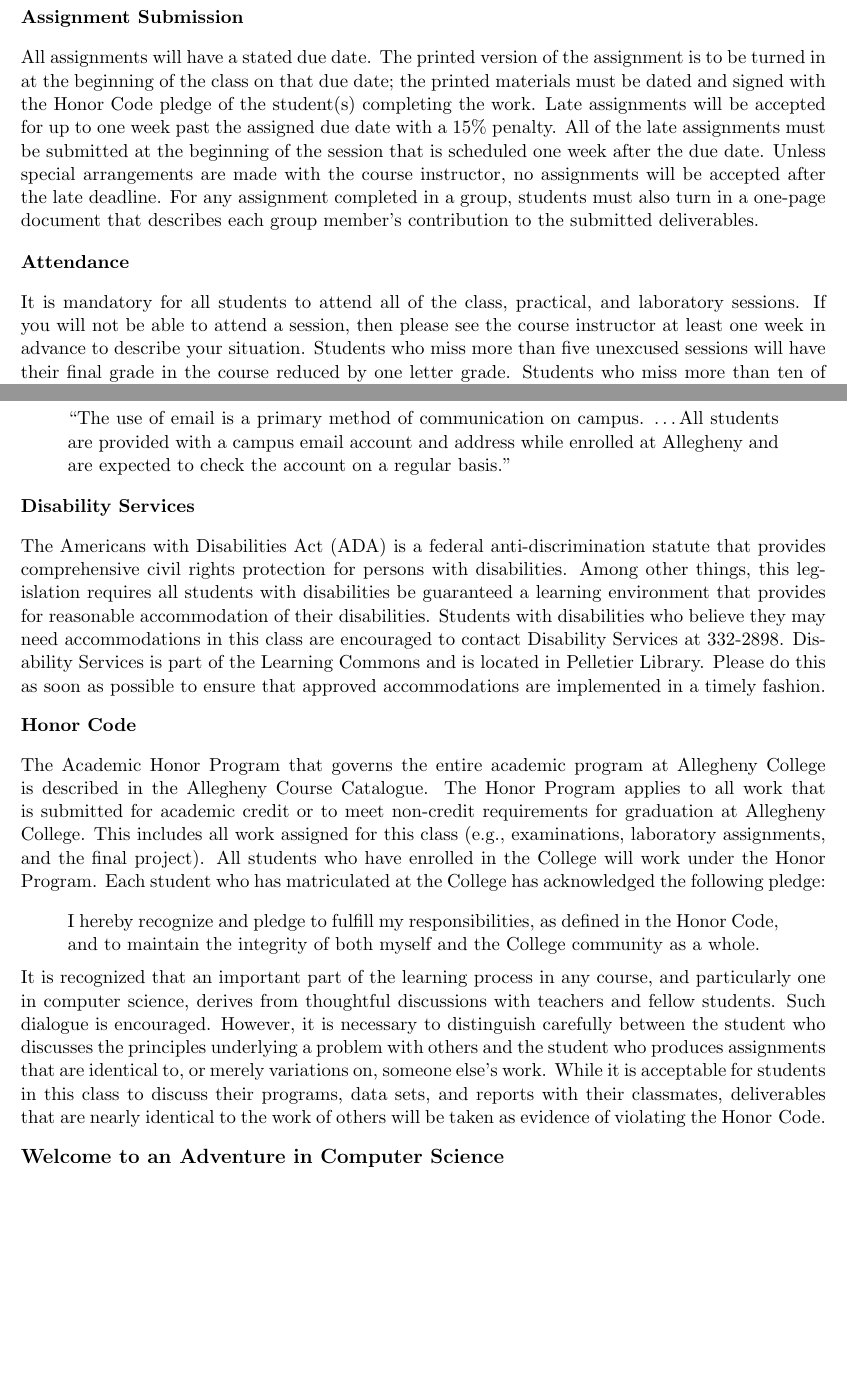
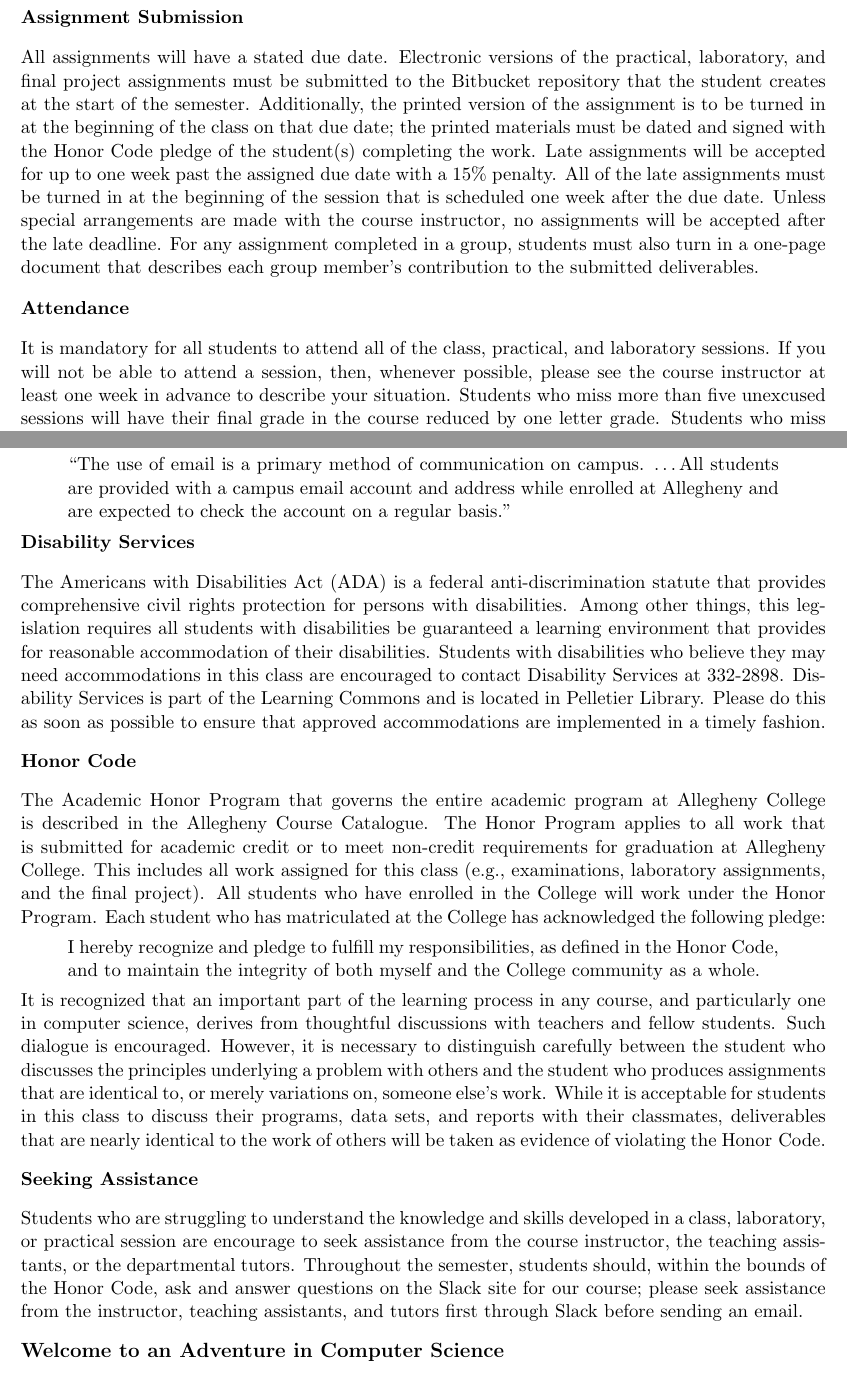
Before and after one commit to gkapfham/cs111F2015, a LaTeX document (syllabus/cs111F2015_syllabus.tex): two parts of pages 4 and 5 of 5, joined at a grey line, cut so that both start at the same text, the shorter picture padded with empty space. Compiled offline with pdfLaTeX; a LaTeX package or settings file that is missing is left out.

Commit message:
Adding new content about seeking help. Trying to tighten the spacing further.

```diff
--- a/syllabus/cs111F2015_syllabus.tex
+++ b/syllabus/cs111F2015_syllabus.tex
@@ -168,20 +168,22 @@ These grading categories have the following definitions:
 
 \subsubsection*{Assignment Submission}
 
-All assignments will have a stated due date. The printed version of the assignment is to be turned in at the beginning
-of the class on that due date; the printed materials must be dated and signed with the Honor Code pledge of the
-student(s) completing the work.  Late assignments will be accepted for up to one week past the assigned due date with a
-15\% penalty. All of the late assignments must be submitted at the beginning of the session that is scheduled one week
-after the due date. Unless special arrangements are made with the course instructor, no assignments will be accepted
-after the late deadline. For any assignment completed in a group, students must also turn in a one-page document that
-describes each group member's contribution to the submitted deliverables.
+All assignments will have a stated due date. Electronic versions of the practical, laboratory, and final project
+assignments must be submitted to the Bitbucket repository that the student creates at the start of the semester.
+Additionally, the printed version of the assignment is to be turned in at the beginning of the class on that due date;
+the printed materials must be dated and signed with the Honor Code pledge of the student(s) completing the work.  Late
+assignments will be accepted for up to one week past the assigned due date with a 15\% penalty. All of the late
+assignments must be turned in at the beginning of the session that is scheduled one week after the due date. Unless
+special arrangements are made with the course instructor, no assignments will be accepted after the late deadline. For
+any assignment completed in a group, students must also turn in a one-page document that describes each group member's
+contribution to the submitted deliverables.
 
 \subsubsection*{Attendance}
 
 It is mandatory for all students to attend all of the class, practical, and laboratory sessions. If you will not be able
-to attend a session, then please see the course instructor at least one week in advance to describe your situation.
-Students who miss more than five unexcused sessions will have their final grade in the course reduced by one letter
-grade. Students who miss more than ten of the aforementioned events will automatically fail the course.
+to attend a session, then, whenever possible, please see the course instructor at least one week in advance to describe
+your situation.  Students who miss more than five unexcused sessions will have their final grade in the course reduced
+by one letter grade. Students who miss more than ten of the aforementioned events will automatically fail the course.
 
 % \subsection*{Laboratory Attendance Policy}
 %
@@ -261,7 +262,7 @@ Program.  Each student who has matriculated at the College has acknowledged the
   I hereby recognize and pledge to fulfill my responsibilities, as defined in the Honor Code, and to maintain the
   integrity of both myself and the College community as a whole.
 \end{quote}
-\vspace*{-.15in}
+\vspace*{-.1in}
 
 \noindent It is recognized that an important part of the learning process in any course, and particularly one in
 computer science, derives from thoughtful discussions with teachers and fellow students.  Such dialogue is encouraged.
@@ -270,6 +271,14 @@ with others and the student who produces assignments that are identical to, or m
 work.  While it is acceptable for students in this class to discuss their programs, data sets, and reports with their
 classmates, deliverables that are nearly identical to the work of others will be taken as evidence of violating the
 \mbox{Honor Code}.
+
+\subsubsection*{Seeking Assistance}
+
+Students who are struggling to understand the knowledge and skills developed in a class, laboratory, or practical
+session are encourage to seek assistance from the course instructor, the teaching assistants, or the departmental
+tutors. Throughout the semester, students should, within the bounds of the Honor Code, ask and answer questions on the
+Slack site for our course; please seek assistance from the instructor, teaching assistants, and tutors first through
+Slack before sending an email.
 
 \subsection*{Welcome to an Adventure in Computer Science}
 
```
Also changed, not shown: syllabus/cs111F2015_syllabus.tex (9 more changed lines).
